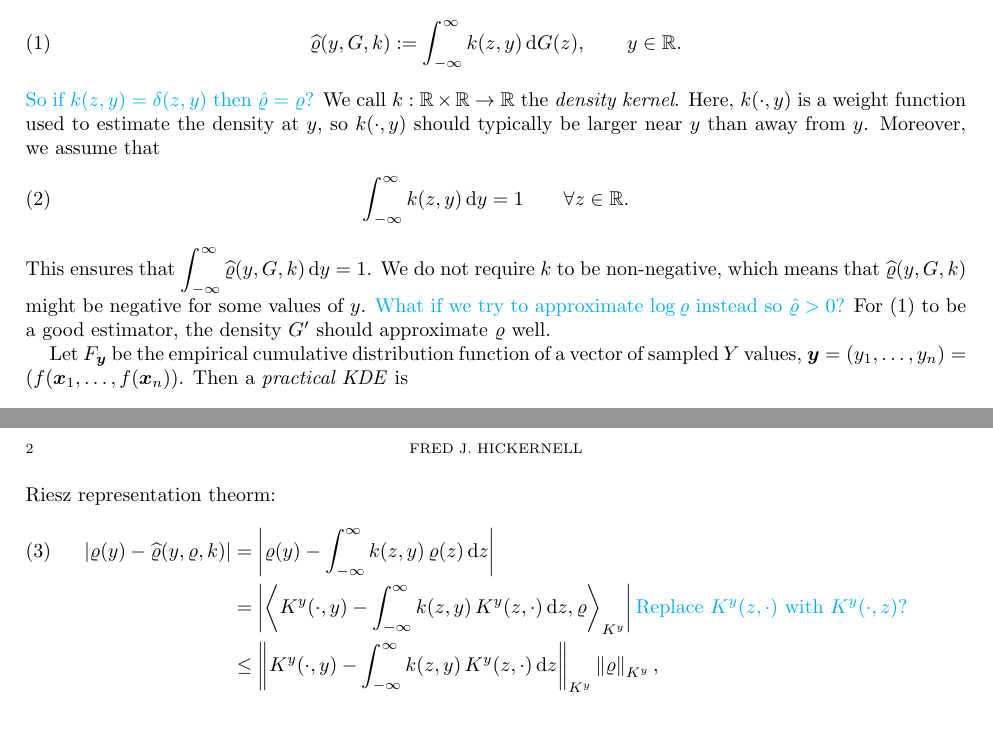
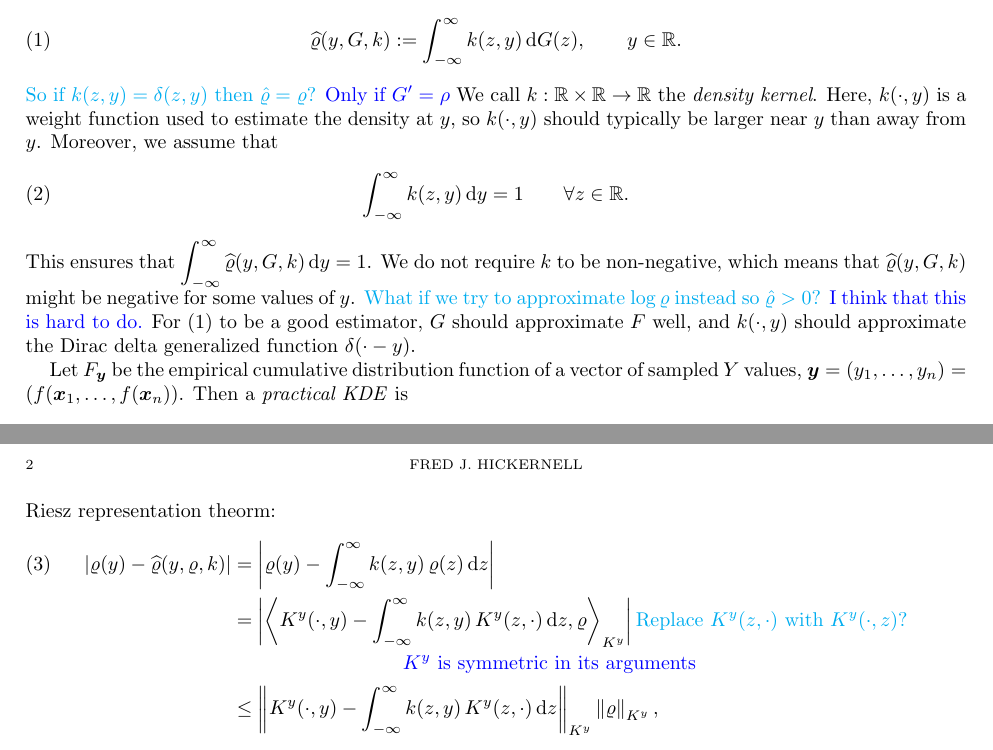
Before and after one commit to fjhickernell/Kernel-Density-Estimation-with-Low-Discrepancy, a LaTeX paper (KDEwithLDideas.tex): two parts of pages 1 and 2 of 3, joined at a grey line, cut so that both start at the same text. Compiled offline with pdfLaTeX.

Commit message:
2023 M2 Mac updates

```diff
--- a/KDEwithLDideas.tex
+++ b/KDEwithLDideas.tex
@@ -26,6 +26,7 @@
 \allowdisplaybreaks[1]
 
 \newcommand{\AGSNote}[1]{{\color{cyan} #1}}
+\newcommand{\FJHNote}[1]{{\color{blue} #1}}
 
 \begin{document}
 \title{Kernel Density Estimation Using Low Discrepancy Sampling}
@@ -43,12 +44,12 @@ Let $G$ be a cumulative probability distribution function.  A generalized kernel
 	\label{eq:genkde}
 \hvarrho(y,G,k) := \int_{-\infty}^{\infty} k(z,y) \, \dif G(z), \qquad y \in \reals.
 \end{equation}
-\AGSNote{So if $k(z,y) = \delta(z,y)$ then $\hat{\varrho} = \varrho$?} We call $k:\reals \times \reals \to \reals$ the \emph{density kernel}. Here, $k(\cdot,y)$ is a weight function used to estimate the density at $y$, so $k(\cdot,y)$ should typically be larger near $y$ than away from $y$.   Moreover, we assume that
+\AGSNote{So if $k(z,y) = \delta(z,y)$ then $\hat{\varrho} = \varrho$?} \FJHNote{Only if $G'=\rho$} We call $k:\reals \times \reals \to \reals$ the \emph{density kernel}. Here, $k(\cdot,y)$ is a weight function used to estimate the density at $y$, so $k(\cdot,y)$ should typically be larger near $y$ than away from $y$.   Moreover, we assume that
 \begin{equation}
 	\label{eq:kintegral}
 	\int_{-\infty}^{\infty} k(z,y) \, \dif y = 1 \qquad \forall z \in \reals.
 \end{equation}
-This ensures that $\displaystyle \int_{-\infty}^{\infty} \hvarrho(y,G,k) \, \dif y = 1$.  We do not require $k$ to be non-negative, which means that $\hvarrho(y,G,k)$ might be negative for some values of $y$. \AGSNote{What if we try to approximate $\log \varrho$ instead so  $\hat{\varrho} > 0$?} For \eqref{eq:genkde} to be a good estimator, the density $G'$ should approximate $\varrho$ well.
+This ensures that $\displaystyle \int_{-\infty}^{\infty} \hvarrho(y,G,k) \, \dif y = 1$.  We do not require $k$ to be non-negative, which means that $\hvarrho(y,G,k)$ might be negative for some values of $y$. \AGSNote{What if we try to approximate $\log \varrho$ instead so  $\hat{\varrho} > 0$?} \FJHNote{I think that this is hard to do.} For \eqref{eq:genkde} to be a good estimator, $G$ should approximate $F$ well, and $k(\cdot,y)$ should approximate the Dirac delta generalized function $\delta(\cdot - y)$.
 
 Let $F_{\vy}$ be the empirical cumulative distribution function of a vector of sampled $Y$ values, $\vy = (y_1, \ldots, y_n) = (f(\vx_1, \ldots, f(\vx_n))$.  Then a \emph{practical KDE} is
 \begin{equation*}
@@ -75,7 +76,8 @@ Let $\KY:\reals \times \reals \to \reals$ be a reproducing kernel for a Hilbert
 \abs{\varrho(y) - \hvarrho(y,\varrho,k)}
 & = \abs{\varrho(y) - \int_{-\infty}^{\infty} k(z,y) \, \varrho(z) \, \dif z} \\
 \nonumber
-& = \abs{\ip[\KY]{\KY(\cdot,y) - \int_{-\infty}^{\infty} k(z,y) \, \KY(z,\cdot) \,  \dif z}{\varrho} } \AGSNote{\text{Replace } K^y(z,\cdot) \text{ with } K^y(\cdot,z) \text{?}}\\
+& = \abs{\ip[\KY]{\KY(\cdot,y) - \int_{-\infty}^{\infty} k(z,y) \, \KY(z,\cdot) \,  \dif z}{\varrho} } \AGSNote{\text{Replace } K^y(z,\cdot) \text{ with } K^y(\cdot,z) \text{?}} \\
+& \nonumber \hspace{20ex} \FJHNote{\KY \text{ is symmetric in its arguments}}\\
 \nonumber
 & \le  \norm[\KY]{\KY(\cdot,y) - \int_{-\infty}^{\infty} k(z,y) \, \KY(z,\cdot) \, \dif z} \norm[\KY]{\varrho},
 \end{align}
```
Also changed, not shown: KDEwithLDideas.tex (4 more changed lines).
